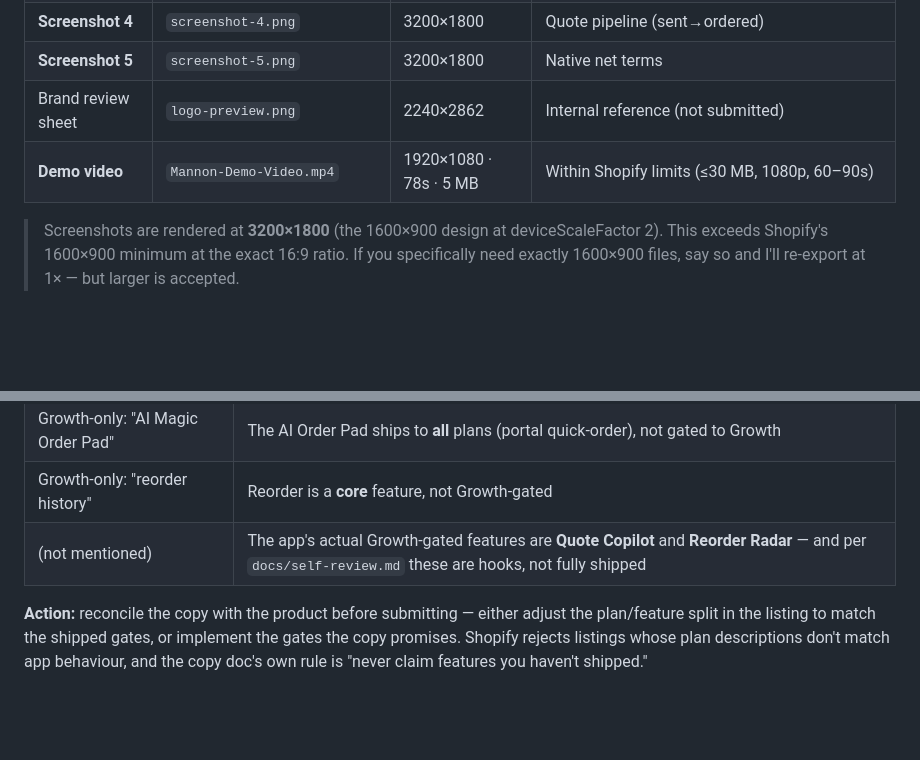
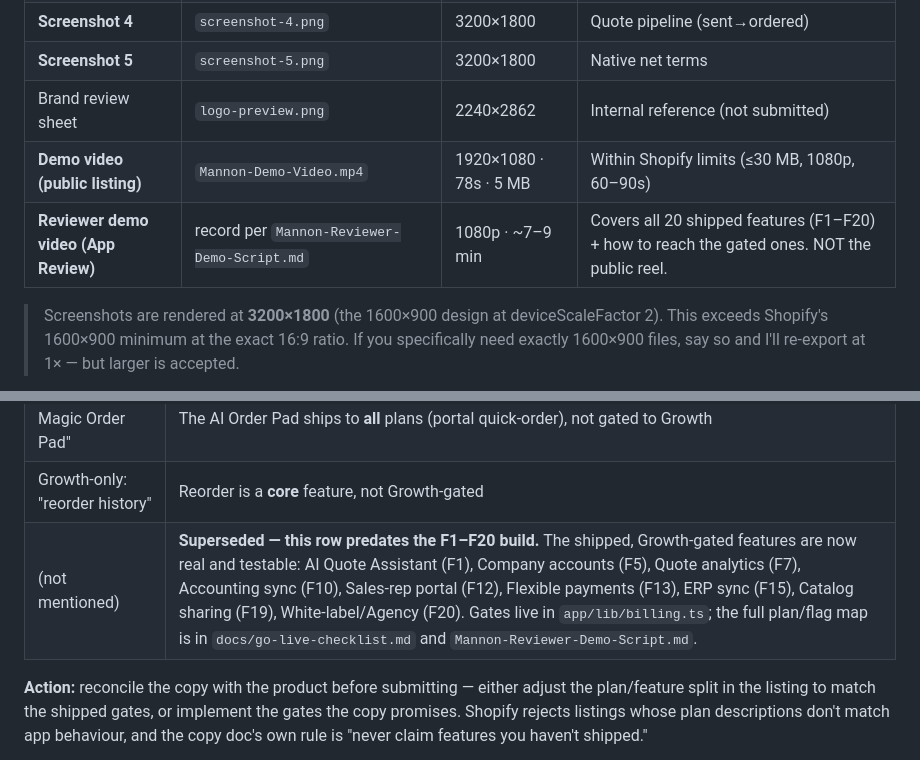
Before and after one commit to abdelrahmaneltayep/manosh, a Markdown page: store/listing/SUBMISSION-CHECKLIST.md, 2 parts joined by grey strips. Rendered like a GitHub page; blank space fills up the shorter version.

```diff
--- a/store/listing/SUBMISSION-CHECKLIST.md
+++ b/store/listing/SUBMISSION-CHECKLIST.md
@@ -39,7 +39,8 @@ All copy is within Shopify's character limits — nothing over.
 | **Screenshot 4** | `screenshot-4.png` | 3200×1800 | Quote pipeline (sent→ordered) |
 | **Screenshot 5** | `screenshot-5.png` | 3200×1800 | Native net terms |
 | Brand review sheet | `logo-preview.png` | 2240×2862 | Internal reference (not submitted) |
-| **Demo video** | `Mannon-Demo-Video.mp4` | 1920×1080 · 78s · 5 MB | Within Shopify limits (≤30 MB, 1080p, 60–90s) |
+| **Demo video (public listing)** | `Mannon-Demo-Video.mp4` | 1920×1080 · 78s · 5 MB | Within Shopify limits (≤30 MB, 1080p, 60–90s) |
+| **Reviewer demo video (App Review)** | record per `Mannon-Reviewer-Demo-Script.md` | 1080p · ~7–9 min | Covers all 20 shipped features (F1–F20) + how to reach the gated ones. NOT the public reel. |
 
 > Screenshots are rendered at **3200×1800** (the 1600×900 design at deviceScaleFactor 2).
 > This exceeds Shopify's 1600×900 minimum at the exact 16:9 ratio. If you specifically
@@ -79,7 +80,7 @@ actually gates (`app/lib/billing.ts` → `GROWTH_FEATURES`, and the shipped rout
 | Starter: "Up to 50 active quotes/mo" | **No quote quota is implemented** — no 50/mo limit exists in code |
 | Growth-only: "AI Magic Order Pad" | The AI Order Pad ships to **all** plans (portal quick-order), not gated to Growth |
 | Growth-only: "reorder history" | Reorder is a **core** feature, not Growth-gated |
-| (not mentioned) | The app's actual Growth-gated features are **Quote Copilot** and **Reorder Radar** — and per `docs/self-review.md` these are hooks, not fully shipped |
+| (not mentioned) | **Superseded — this row predates the F1–F20 build.** The shipped, Growth-gated features are now real and testable: AI Quote Assistant (F1), Company accounts (F5), Quote analytics (F7), Accounting sync (F10), Sales-rep portal (F12), Flexible payments (F13), ERP sync (F15), Catalog sharing (F19), White-label/Agency (F20). Gates live in `app/lib/billing.ts`; the full plan/flag map is in `docs/go-live-checklist.md` and `Mannon-Reviewer-Demo-Script.md`. |
 
 **Action:** reconcile the copy with the product before submitting — either adjust
 the plan/feature split in the listing to match the shipped gates, or implement
```
Also changed, not shown: store/listing/Mannon-Reviewer-Demo-Script.md (added, +183 -0 lines).
